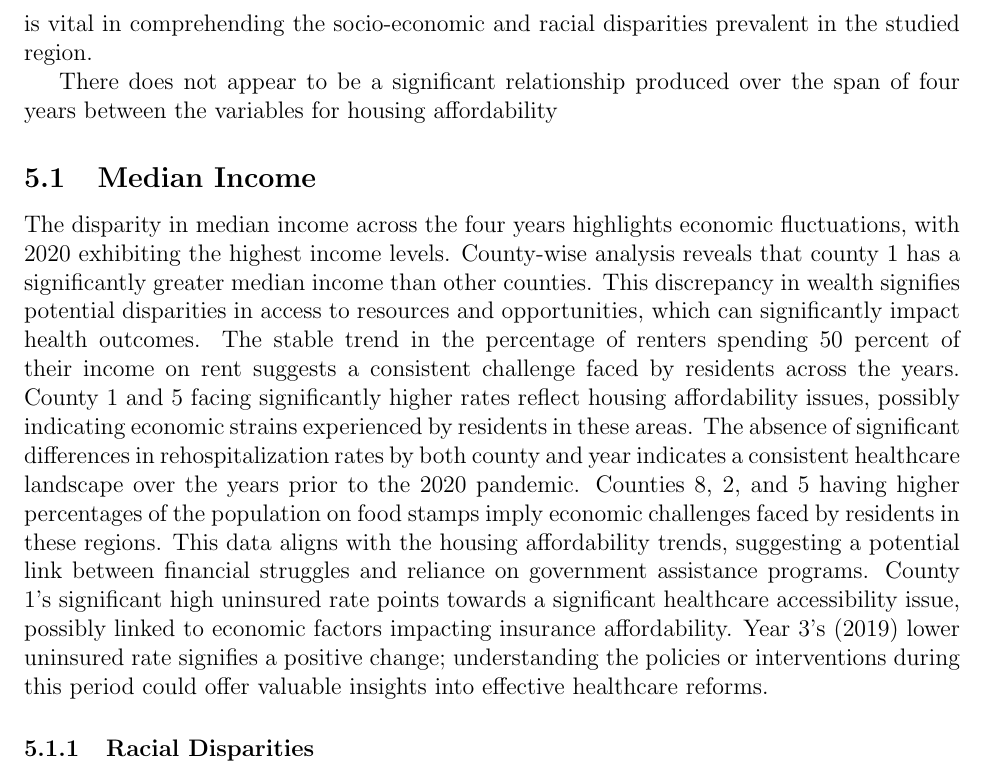
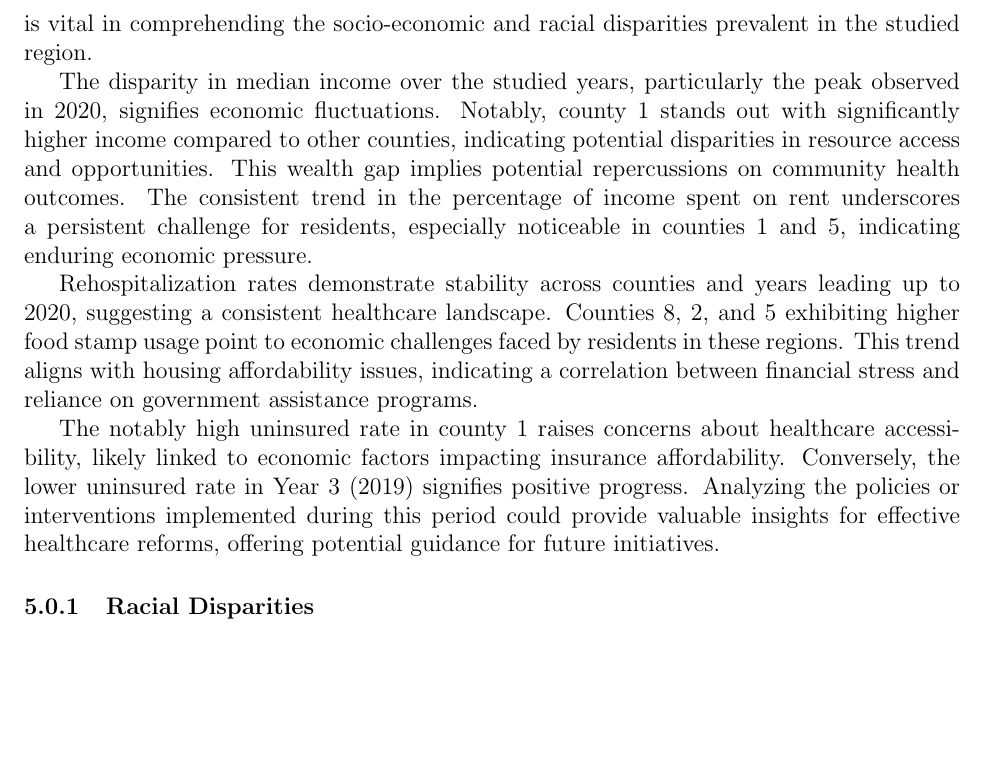
Before and after one commit to statds/course-paper-or-presentation-delialinn, a LaTeX paper (manuscript/manuscript.tex): part of page 5 of 6, cut so that both start at the same text, the shorter picture padded with empty space. Compiled offline with pdfLaTeX.

Commit message:
removing subsections in discussion

```diff
--- a/manuscript/manuscript.tex
+++ b/manuscript/manuscript.tex
@@ -142,25 +142,23 @@ variables such as median income, housing affordability, rehospitalization rates,
 uninsured rates, and racial demographics. Understanding these correlations is vital in comprehending
 the socio-economic and racial disparities prevalent in the studied region.
 
-There does not appear to be a significant relationship produced over the span of four years between the variables for housing affordability
+The disparity in median income over the studied years, particularly the peak observed in 2020,
+signifies economic fluctuations. Notably, county 1 stands out with significantly higher income
+compared to other counties, indicating potential disparities in resource access and opportunities.
+This wealth gap implies potential repercussions on community health outcomes. The consistent trend in
+the percentage of income spent on rent underscores a persistent challenge for residents, especially
+noticeable in counties 1 and 5, indicating enduring economic pressure.
 
-\subsection{Median Income}
-The disparity in median income across the four years highlights economic fluctuations, with
-2020 exhibiting the highest income levels. County-wise analysis reveals that county 1 has a significantly
-greater median income than other counties. This discrepancy in wealth signifies potential disparities in
-access to resources and opportunities, which can significantly impact health outcomes. The stable trend
-in the percentage of renters spending 50 percent of their income on rent suggests a
-consistent challenge faced by residents across the years. County 1 and 5 facing significantly higher
-rates reflect housing affordability issues, possibly indicating economic strains experienced by residents in these areas.
-The absence of significant differences in rehospitalization rates by both county and year indicates
-a consistent healthcare landscape over the years prior to the 2020 pandemic.
-Counties 8, 2, and 5 having higher percentages of the population on food stamps imply economic challenges
-faced by residents in these regions. This data aligns with the housing affordability trends, suggesting a potential
-link between financial struggles and reliance on government assistance programs.
-County 1's significant high uninsured rate points towards a significant healthcare accessibility issue,
-possibly linked to economic factors impacting insurance affordability. Year 3's (2019) lower uninsured rate signifies
-a positive change; understanding the policies or interventions during this period could offer valuable insights into
-effective healthcare reforms.
+Rehospitalization rates demonstrate stability across counties and years leading up to 2020, suggesting
+a consistent healthcare landscape. Counties 8, 2, and 5 exhibiting higher food stamp usage point to economic
+challenges faced by residents in these regions. This trend aligns with housing affordability issues,
+indicating a correlation between financial stress and reliance on government assistance programs.
+
+The notably high uninsured rate in county 1 raises concerns about healthcare accessibility, likely
+linked to economic factors impacting insurance affordability. Conversely, the lower uninsured rate in
+Year 3 (2019) signifies positive progress. Analyzing the policies or interventions implemented during
+this period could provide valuable insights for effective healthcare reforms, offering potential guidance
+for future initiatives.
 
 \subsubsection{Racial Disparities}
 The racial demographics highlight disparities in various counties. County 3's higher percentage of white
```
Also changed, not shown: manuscript/manuscript.pdf, 5 other files.
